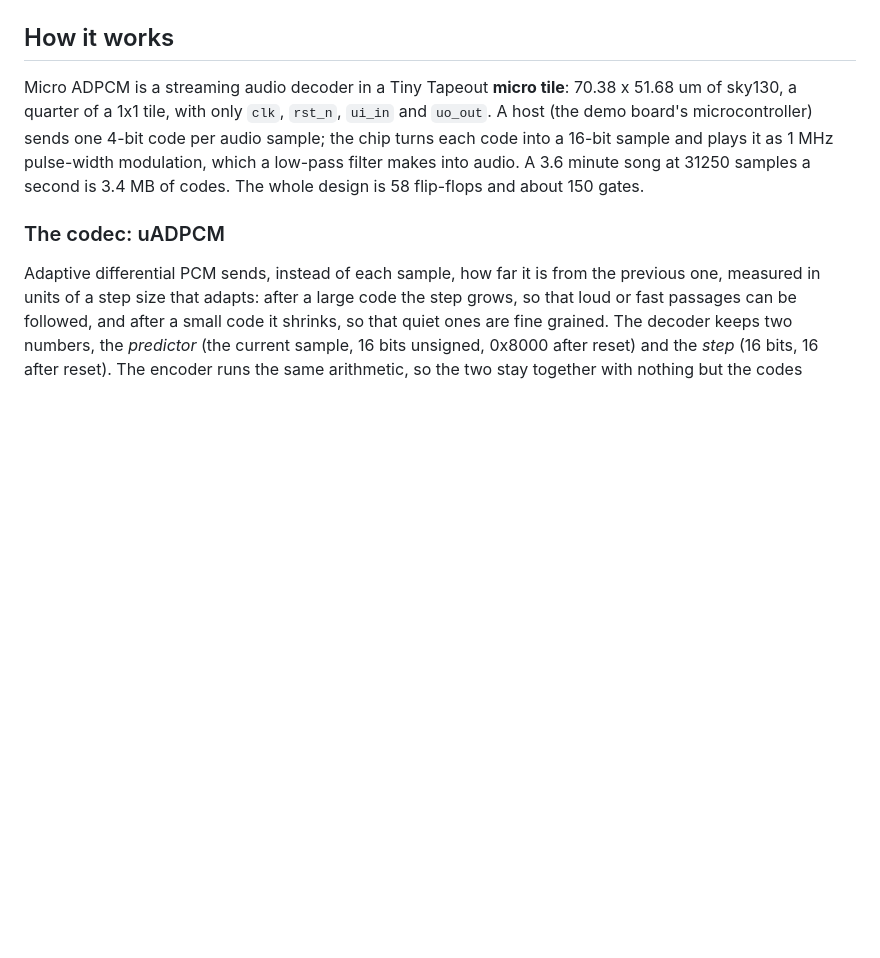
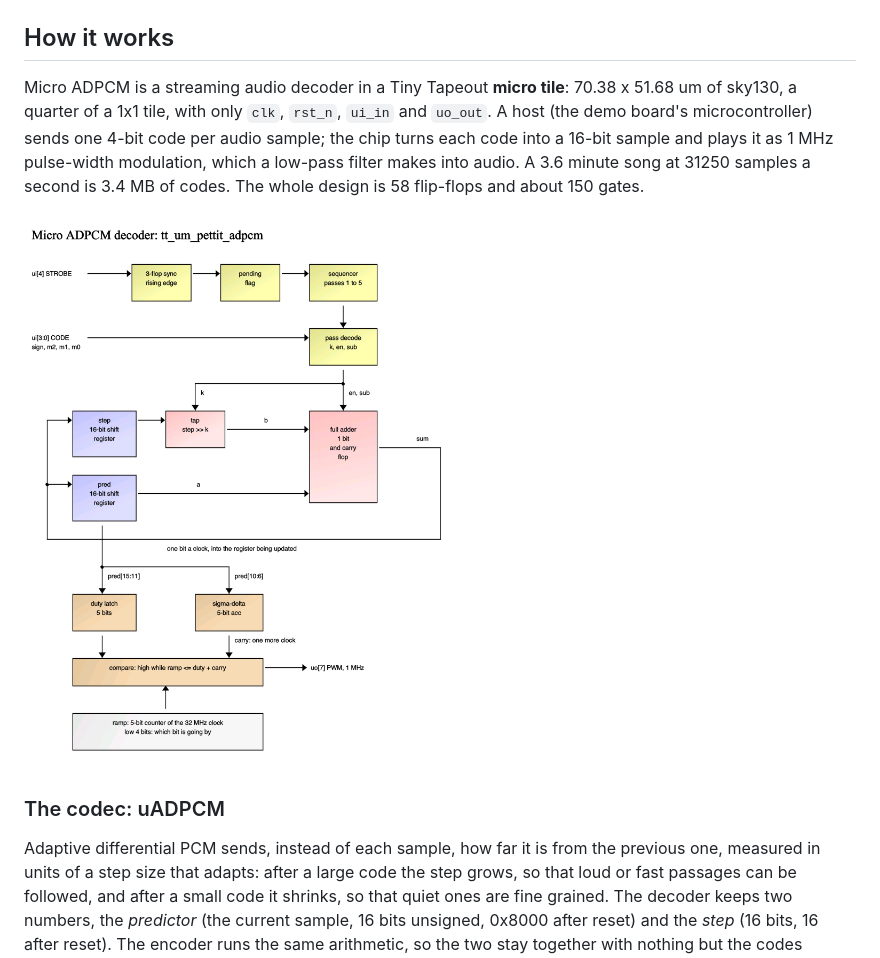
Before and after one commit to kdp1965/ttsky26e-um-pettit-adpcm, a Markdown page: docs/info.md, the part around the change. GitHub-like rendering; pictures changed too: docs/block_diagram.png (added); blank space fills up the shorter version.

```diff
--- a/docs/info.md
+++ b/docs/info.md
@@ -6,6 +6,8 @@ board's microcontroller) sends one 4-bit code per audio sample; the chip turns e
 16-bit sample and plays it as 1 MHz pulse-width modulation, which a low-pass filter makes into
 audio. A 3.6 minute song at 31250 samples a second is 3.4 MB of codes. The whole design is 58
 flip-flops and about 150 gates.
+
+![Block diagram of the decoder](block_diagram.png)
 
 ### The codec: uADPCM
 
```
Also changed, not shown: README.md (+2 -0 lines), 2 other files.
